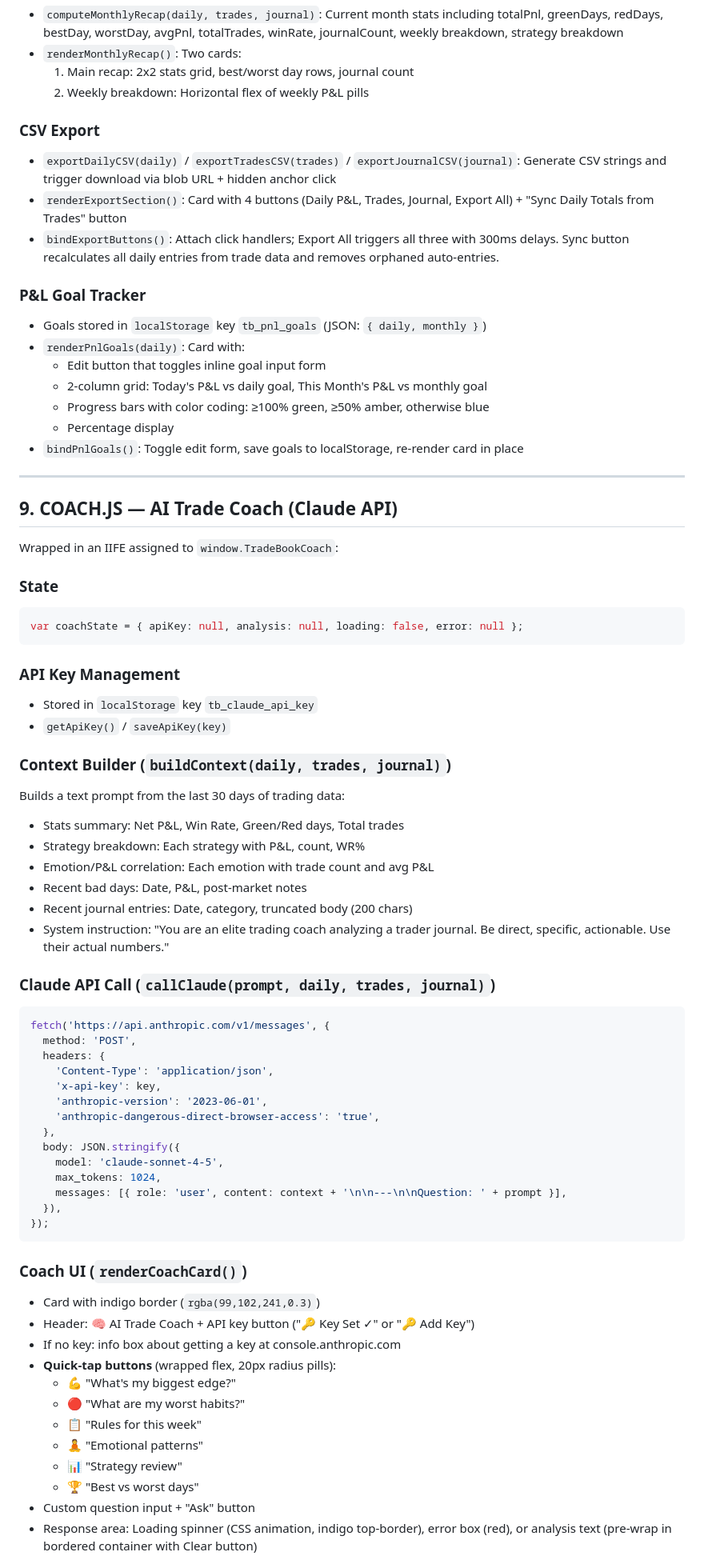
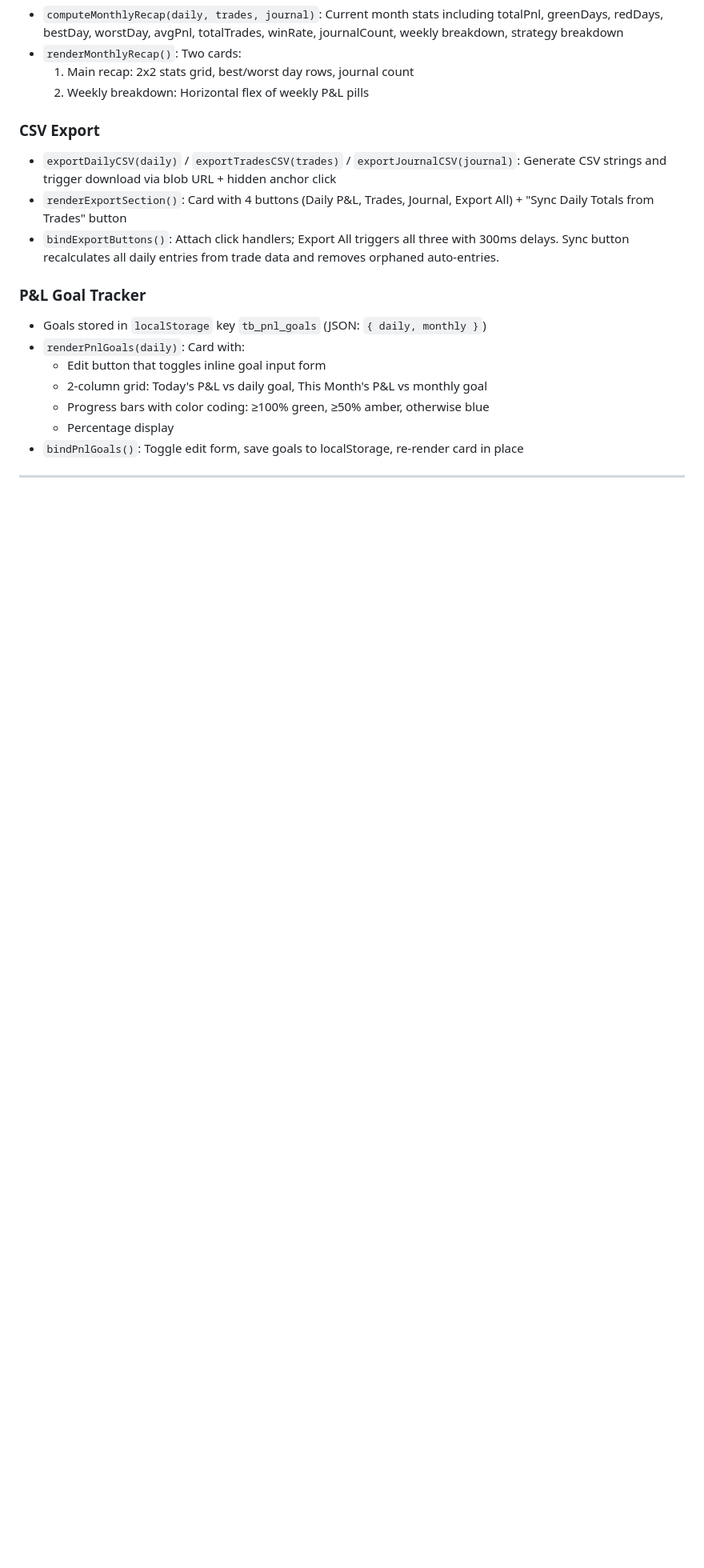
Before and after one commit to darealjulio/tradebook, a Markdown page: REPLICA_PROMPT.md, the part around one of its changes. Shown at 80% size. GitHub-like rendering; blank space fills up the shorter version.

````diff
--- a/REPLICA_PROMPT.md
+++ b/REPLICA_PROMPT.md
@@ -585,57 +582,3 @@ If no auth module (`sb` undefined), boot via `DOMContentLoaded`.
 
 ---
 
-## 9. COACH.JS — AI Trade Coach (Claude API)
-
-Wrapped in an IIFE assigned to `window.TradeBookCoach`:
-
-### State
-```javascript
-var coachState = { apiKey: null, analysis: null, loading: false, error: null };
-```
-
-### API Key Management
-- Stored in `localStorage` key `tb_claude_api_key`
-- `getApiKey()` / `saveApiKey(key)`
-
-### Context Builder (`buildContext(daily, trades, journal)`)
-Builds a text prompt from the last 30 days of trading data:
-- Stats summary: Net P&L, Win Rate, Green/Red days, Total trades
-- Strategy breakdown: Each strategy with P&L, count, WR%
-- Emotion/P&L correlation: Each emotion with trade count and avg P&L
-- Recent bad days: Date, P&L, post-market notes
-- Recent journal entries: Date, category, truncated body (200 chars)
-- System instruction: "You are an elite trading coach analyzing a trader journal. Be direct, specific, actionable. Use their actual numbers."
-
-### Claude API Call (`callClaude(prompt, daily, trades, journal)`)
-```javascript
-fetch('https://api.anthropic.com/v1/messages', {
-  method: 'POST',
-  headers: {
-    'Content-Type': 'application/json',
-    'x-api-key': key,
-    'anthropic-version': '2023-06-01',
-    'anthropic-dangerous-direct-browser-access': 'true',
-  },
-  body: JSON.stringify({
-    model: 'claude-sonnet-4-5',
-    max_tokens: 1024,
-    messages: [{ role: 'user', content: context + '\n\n---\n\nQuestion: ' + prompt }],
-  }),
-});
-```
-
-### Coach UI (`renderCoachCard()`)
-- Card with indigo border (`rgba(99,102,241,0.3)`)
-- Header: 🧠 AI Trade Coach + API key button ("🔑 Key Set ✓" or "🔑 Add Key")
-- If no key: info box about getting a key at console.anthropic.com
-- **Quick-tap buttons** (wrapped flex, 20px radius pills):
-  - 💪 "What's my biggest edge?"
-  - 🔴 "What are my worst habits?"
-  - 📋 "Rules for this week"
-  - 🧘 "Emotional patterns"
-  - 📊 "Strategy review"
-  - 🏆 "Best vs worst days"
-- Custom question input + "Ask" button
-- Response area: Loading spinner (CSS animation, indigo top-border), error box (red), or analysis text (pre-wrap in bordered container with Clear button)
-
````
Also changed, not shown: other parts of REPLICA_PROMPT.md (+10 -38 lines).
